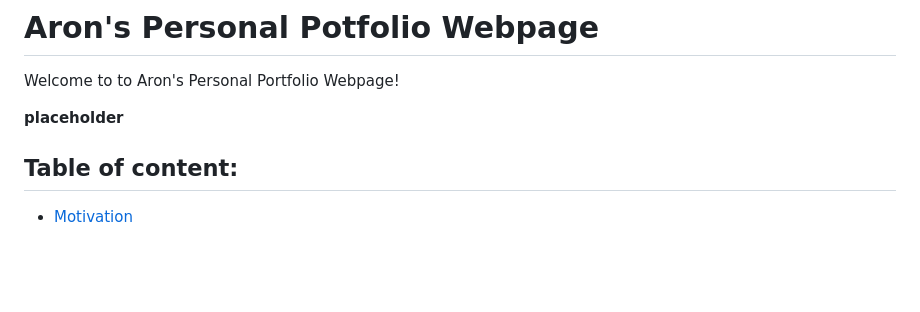
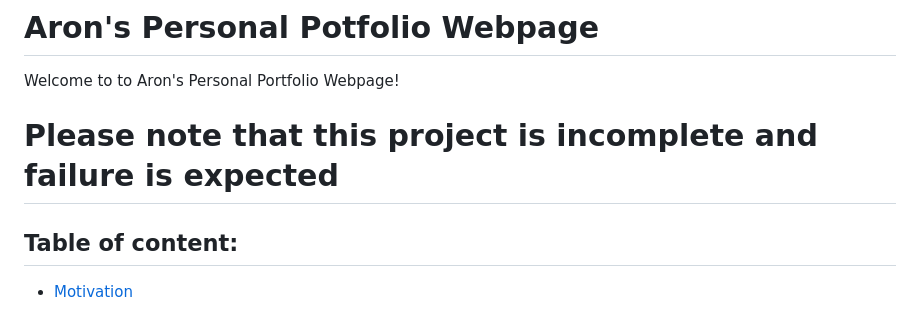
Before and after one commit to Aron-M/My-Portfolio, a Markdown page: README.md, the part around the change. Rendered like a GitHub page; blank space fills up the shorter version.

```diff
--- a/README.md
+++ b/README.md
@@ -2,7 +2,7 @@
 
 Welcome to to Aron's Personal Portfolio Webpage!
 
-**placeholder**
+# Please note that this project is incomplete and failure is expected
 
 ## Table of content:
 
```
Also changed, not shown: media/..media/project_images/CI_image.png (added), 2 other files.
